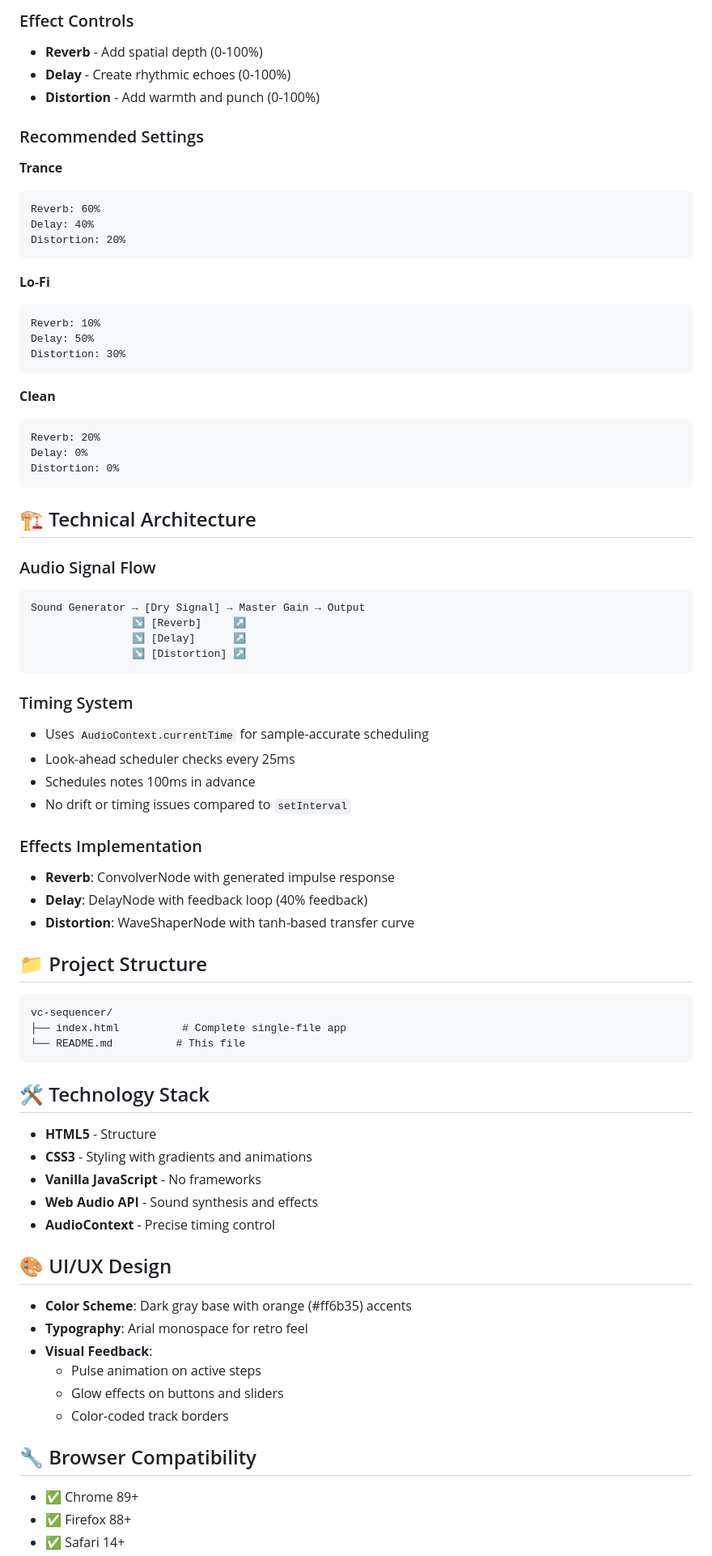
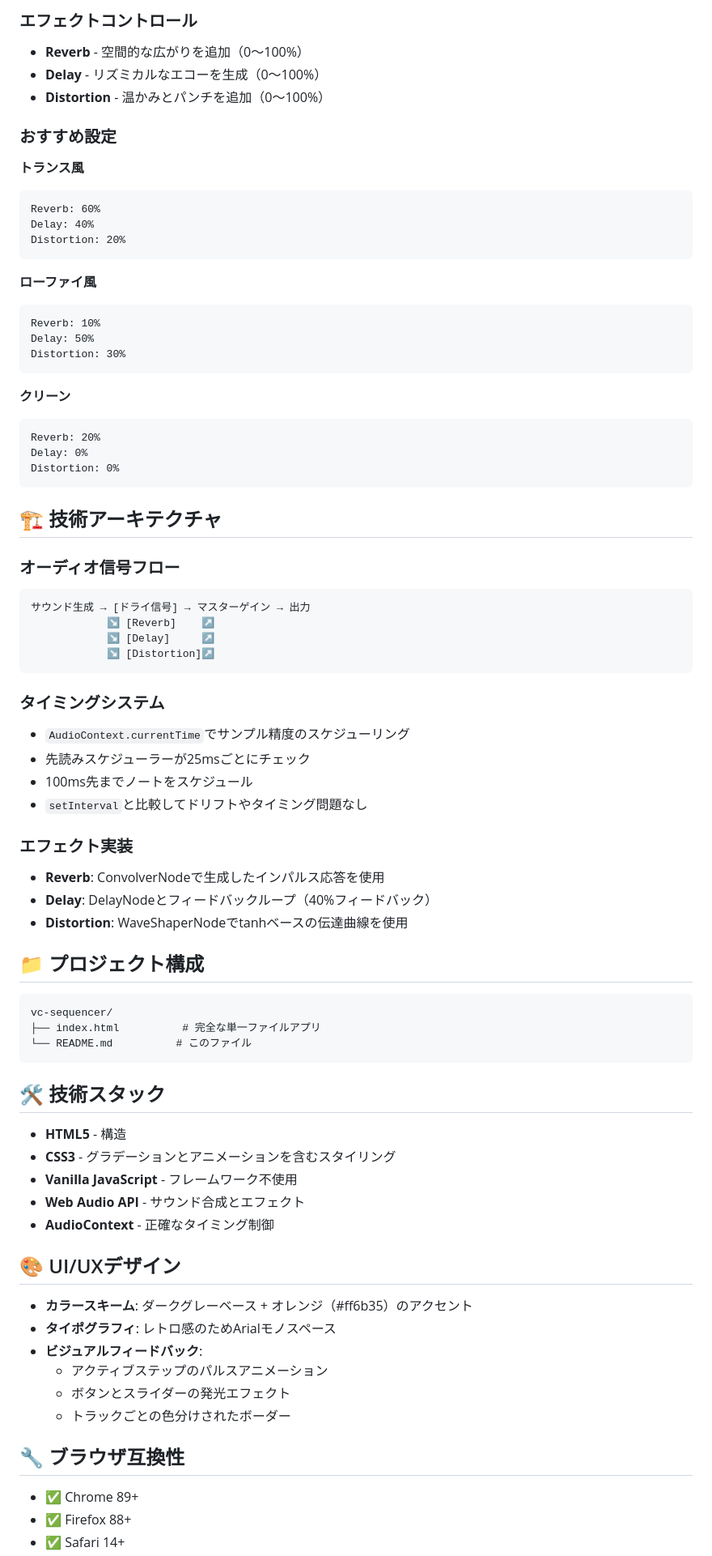
Before and after one commit to hfujikawa77/vc-sequencer, a Markdown page: README.md, the part around one of its changes. Shown at 81% size. Rendered like a GitHub page.

````diff
--- a/README.md
+++ b/README.md
@@ -71,79 +71,79 @@ All sounds are generated using Web Audio API nodes:
 
-### Effect Controls
-- **Reverb** - Add spatial depth (0-100%)
-- **Delay** - Create rhythmic echoes (0-100%)
-- **Distortion** - Add warmth and punch (0-100%)
+### エフェクトコントロール
+- **Reverb** - 空間的な広がりを追加（0〜100%）
+- **Delay** - リズミカルなエコーを生成（0〜100%）
+- **Distortion** - 温かみとパンチを追加（0〜100%）
 
-### Recommended Settings
+### おすすめ設定
 
-**Trance**
+**トランス風**
 ```
 Reverb: 60%
 Delay: 40%
 Distortion: 20%
 ```
 
-**Lo-Fi**
+**ローファイ風**
 ```
 Reverb: 10%
 Delay: 50%
 Distortion: 30%
 ```
 
-**Clean**
+**クリーン**
 ```
 Reverb: 20%
 Delay: 0%
 Distortion: 0%
 ```
 
-## 🏗️ Technical Architecture
+## 🏗️ 技術アーキテクチャ
 
-### Audio Signal Flow
+### オーディオ信号フロー
 ```
-Sound Generator → [Dry Signal] → Master Gain → Output
-                ↘ [Reverb]     ↗
-                ↘ [Delay]      ↗
-                ↘ [Distortion] ↗
+サウンド生成 → [ドライ信号] → マスターゲイン → 出力
+            ↘ [Reverb]    ↗
+            ↘ [Delay]     ↗
+            ↘ [Distortion]↗
 ```
 
-### Timing System
-- Uses `AudioContext.currentTime` for sample-accurate scheduling
-- Look-ahead scheduler checks every 25ms
-- Schedules notes 100ms in advance
-- No drift or timing issues compared to `setInterval`
+### タイミングシステム
+- `AudioContext.currentTime`でサンプル精度のスケジューリング
+- 先読みスケジューラーが25msごとにチェック
+- 100ms先までノートをスケジュール
+- `setInterval`と比較してドリフトやタイミング問題なし
 
-### Effects Implementation
-- **Reverb**: ConvolverNode with generated impulse response
-- **Delay**: DelayNode with feedback loop (40% feedback)
-- **Distortion**: WaveShaperNode with tanh-based transfer curve
+### エフェクト実装
+- **Reverb**: ConvolverNodeで生成したインパルス応答を使用
+- **Delay**: DelayNodeとフィードバックループ（40%フィードバック）
+- **Distortion**: WaveShaperNodeでtanhベースの伝達曲線を使用
 
-## 📁 Project Structure
+## 📁 プロジェクト構成
 
 ```
 vc-sequencer/
-├── index.html          # Complete single-file app
-└── README.md          # This file
+├── index.html          # 完全な単一ファイルアプリ
+└── README.md          # このファイル
 ```
 
-## 🛠️ Technology Stack
+## 🛠️ 技術スタック
 
-- **HTML5** - Structure
-- **CSS3** - Styling with gradients and animations
-- **Vanilla JavaScript** - No frameworks
-- **Web Audio API** - Sound synthesis and effects
-- **AudioContext** - Precise timing control
+- **HTML5** - 構造
+- **CSS3** - グラデーションとアニメーションを含むスタイリング
+- **Vanilla JavaScript** - フレームワーク不使用
+- **Web Audio API** - サウンド合成とエフェクト
+- **AudioContext** - 正確なタイミング制御
 
-## 🎨 UI/UX Design
+## 🎨 UI/UXデザイン
 
-- **Color Scheme**: Dark gray base with orange (#ff6b35) accents
-- **Typography**: Arial monospace for retro feel
-- **Visual Feedback**:
-  - Pulse animation on active steps
-  - Glow effects on buttons and sliders
-  - Color-coded track borders
+- **カラースキーム**: ダークグレーベース + オレンジ（#ff6b35）のアクセント
+- **タイポグラフィ**: レトロ感のためArialモノスペース
+- **ビジュアルフィードバック**:
+  - アクティブステップのパルスアニメーション
+  - ボタンとスライダーの発光エフェクト
+  - トラックごとの色分けされたボーダー
 
-## 🔧 Browser Compatibility
+## 🔧 ブラウザ互換性
 
 - ✅ Chrome 89+
 - ✅ Firefox 88+
````
Also changed, not shown: other parts of README.md (+64 -64 lines).
